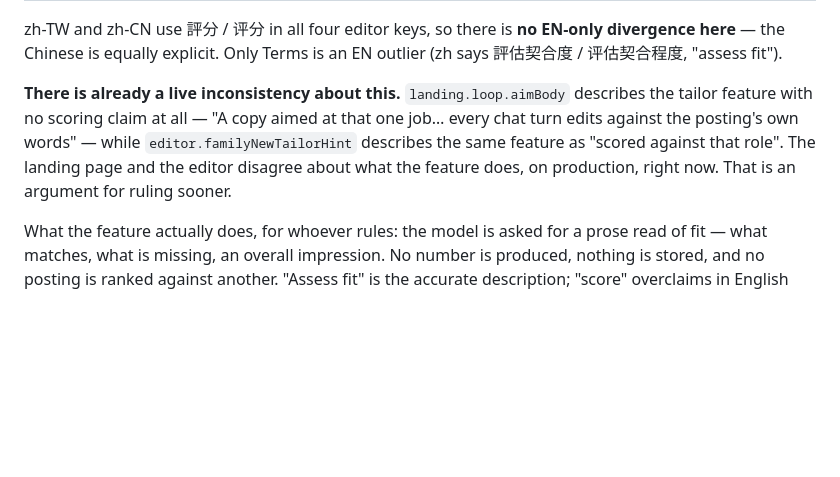
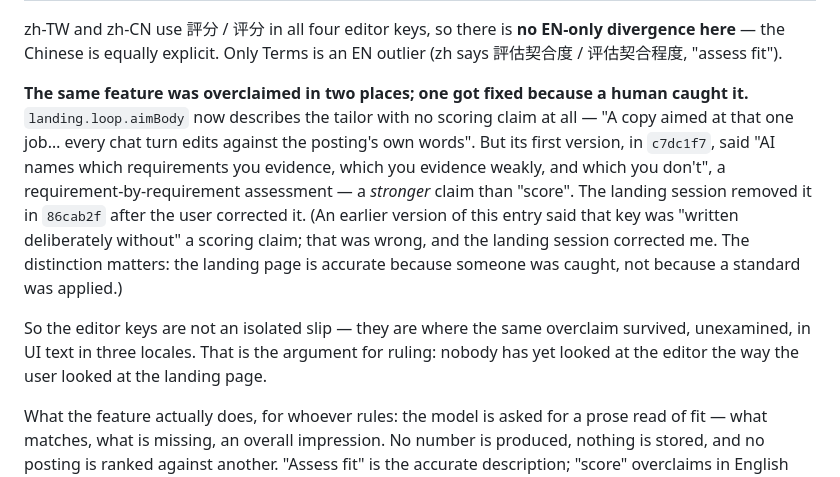
Before and after one commit to ruby0322/offerfy, a Markdown page: docs/superpowers/slice-3-deploy-checklist.md, the part around the change. Drawn GitHub-style; blank space fills up the shorter version.

Commit message:
docs(jobs): correct how the landing copy got accurate, and record the deploy
The open item said landing.loop.aimBody was written deliberately without a
scoring claim. Wrong: its first version in c7dc1f7 claimed a
requirement-by-requirement assessment, a stronger claim than "score", and the
landing session removed it in 86cab2f after the user corrected it. The landing
page reads accurately because someone was caught, not because a standard was
applied -- which is the actual argument for ruling on the editor keys, since
nobody has looked at those the way the user looked at the landing page.

Correction supplied by the landing session about its own history.

Co-Authored-By: Claude Opus 5 <noreply@anthropic.com>

```diff
--- a/docs/superpowers/slice-3-deploy-checklist.md
+++ b/docs/superpowers/slice-3-deploy-checklist.md
@@ -69,12 +69,22 @@ zh-TW and zh-CN use 評分 / 评分 in all four editor keys, so there is **no
 EN-only divergence here** — the Chinese is equally explicit. Only Terms is an
 EN outlier (zh says 評估契合度 / 评估契合程度, "assess fit").
 
-**There is already a live inconsistency about this.** `landing.loop.aimBody`
-describes the tailor feature with no scoring claim at all — "A copy aimed at
-that one job… every chat turn edits against the posting's own words" — while
-`editor.familyNewTailorHint` describes the same feature as "scored against that
-role". The landing page and the editor disagree about what the feature does,
-on production, right now. That is an argument for ruling sooner.
+**The same feature was overclaimed in two places; one got fixed because a
+human caught it.** `landing.loop.aimBody` now describes the tailor with no
+scoring claim at all — "A copy aimed at that one job… every chat turn edits
+against the posting's own words". But its first version, in `c7dc1f7`, said
+"AI names which requirements you evidence, which you evidence weakly, and which
+you don't", a requirement-by-requirement assessment — a *stronger* claim than
+"score". The landing session removed it in `86cab2f` after the user corrected
+it. (An earlier version of this entry said that key was "written deliberately
+without" a scoring claim; that was wrong, and the landing session corrected me.
+The distinction matters: the landing page is accurate because someone was
+caught, not because a standard was applied.)
+
+So the editor keys are not an isolated slip — they are where the same overclaim
+survived, unexamined, in UI text in three locales. That is the argument for
+ruling: nobody has yet looked at the editor the way the user looked at the
+landing page.
 
 What the feature actually does, for whoever rules: the model is asked for a
 prose read of fit — what matches, what is missing, an overall impression. No
```
